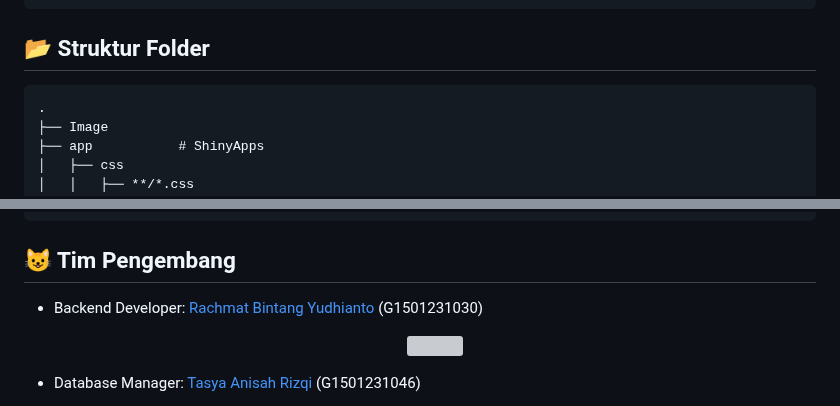
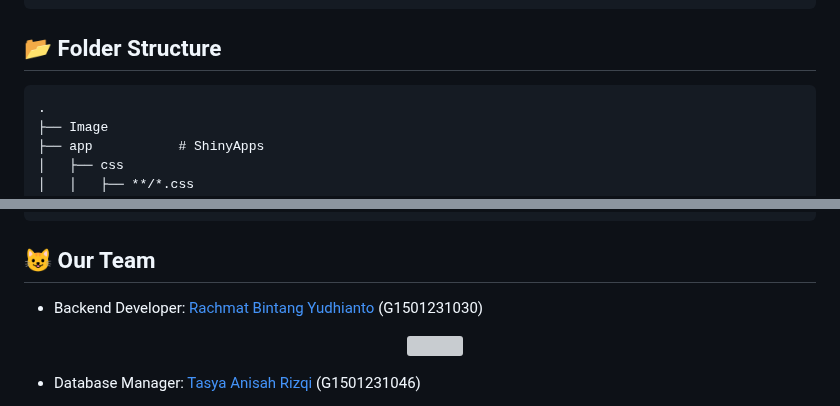
Before and after one commit to yudheeeeet/mdskel4, a Markdown page: README.md, 2 parts joined by grey strips. Rendered like a GitHub page; grey boxes are pictures that could not be loaded.

````diff
--- a/README.md
+++ b/README.md
@@ -188,7 +188,7 @@ CREATE TABLE IF NOT EXISTS public.Voucher (
 	FOREIGN KEY (CustomerID) REFERENCES Customer (CustomerID)
 );
 ```
-## :open_file_folder: Struktur Folder
+## :open_file_folder: Folder Structure
 
 ```
 .
@@ -211,7 +211,7 @@ CREATE TABLE IF NOT EXISTS public.Voucher (
 └── README.md
 ```
 
-## :smiley_cat: Tim Pengembang
+## :smiley_cat: Our Team
 
 
 - Backend Developer: [Rachmat Bintang Yudhianto](https://github.com/yudheeeeet) (G1501231030)
````
Also changed, not shown: other parts of README.md (+6 -6 lines).
